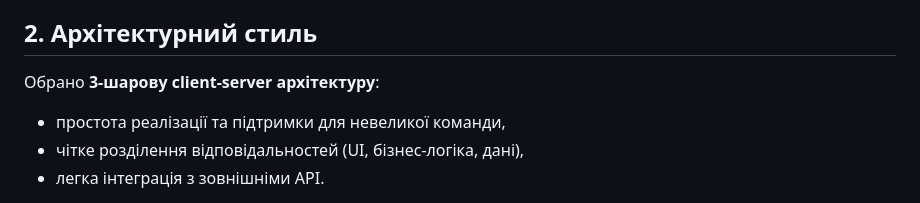
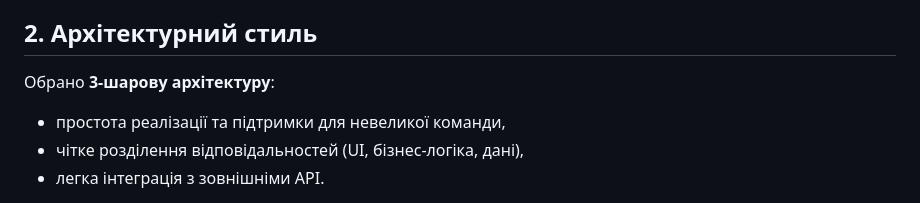
Before and after one commit to ukma-cs-ssdm-2025/team-bottleneck, a Markdown page: docs/architecture/high-level-design.md, the part around the change. GitHub-like rendering.

```diff
--- a/docs/architecture/high-level-design.md
+++ b/docs/architecture/high-level-design.md
@@ -6,7 +6,7 @@
 Система також інтегрується із зовнішніми сервісами (платіжна система, Email/SMS-провайдер).
 
 ## 2. Архітектурний стиль
-Обрано **3-шарову client-server архітектуру**:
+Обрано **3-шарову архітектуру**:
 - простота реалізації та підтримки для невеликої команди,
 - чітке розділення відповідальностей (UI, бізнес-логіка, дані),
 - легка інтеграція з зовнішніми API.
```
